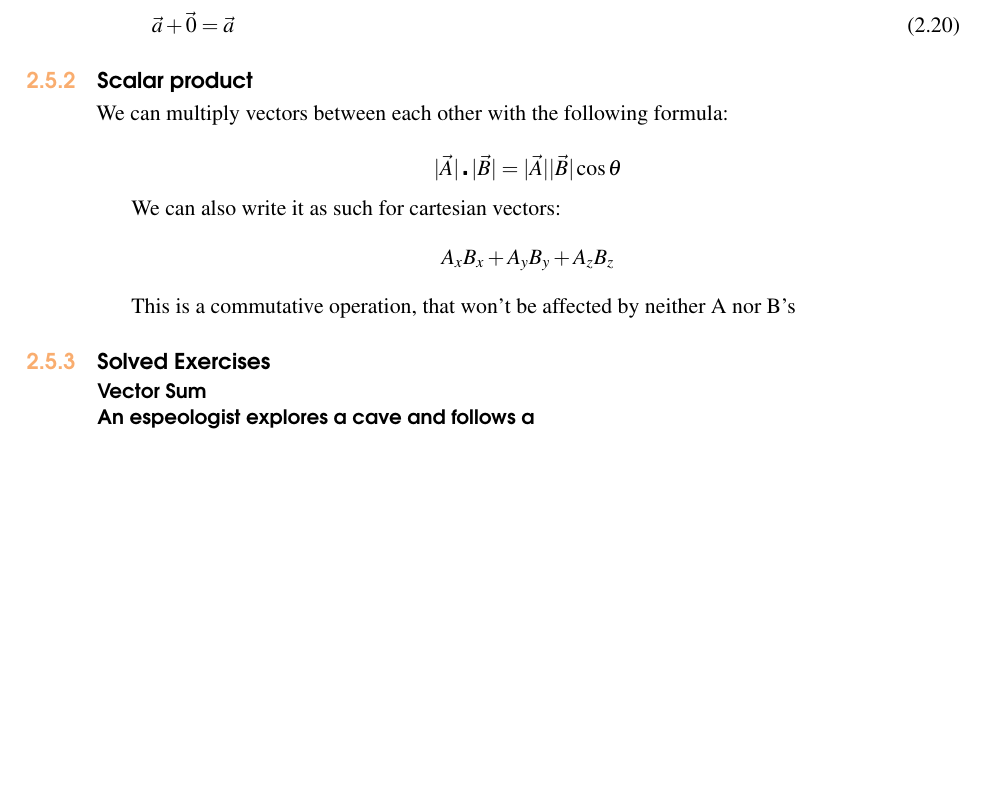
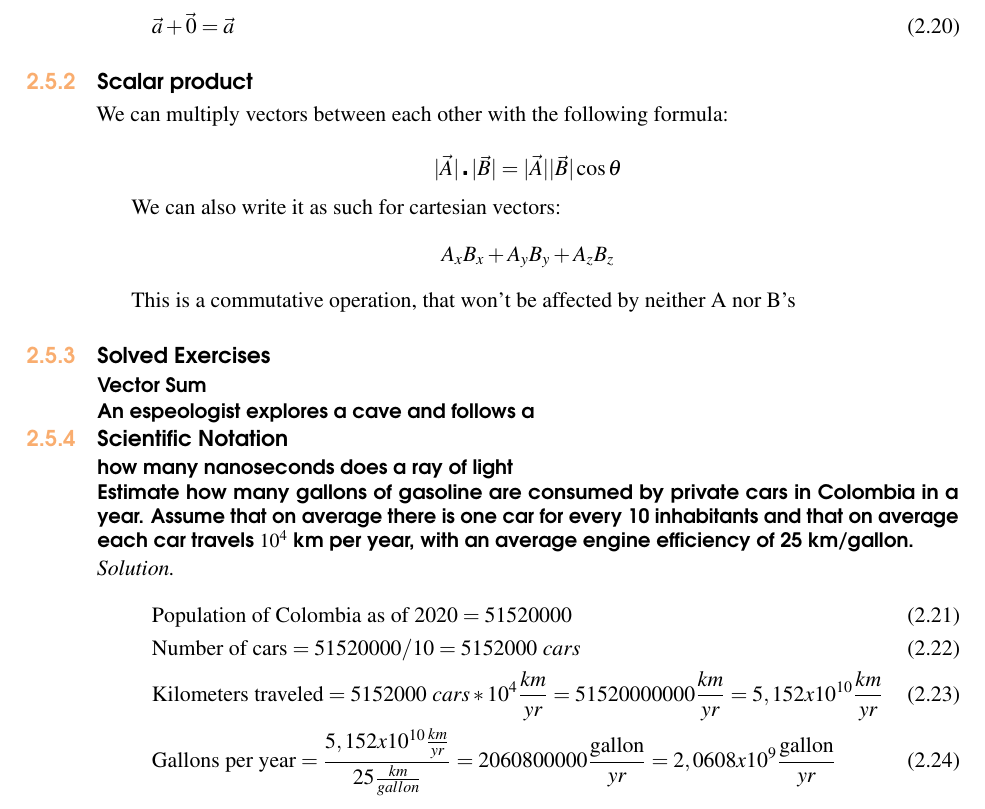
Before and after one commit to XaurDesu/physics, a LaTeX thesis (notes/phys-1/main.tex): part of page 10 of 13, cut so that both start at the same text, the shorter picture padded with empty space. Compiled offline with pdfLaTeX.

Commit message:
add stuff

```diff
--- a/notes/phys-1/main.tex
+++ b/notes/phys-1/main.tex
@@ -464,6 +464,22 @@ This is a commutative operation, that won't be affected by neither A nor B's
 \subsubsection{Vector Sum}
 \paragraph{An espeologist explores a cave and follows a }
 
+
+
+\subsection{Scientific Notation}
+\paragraph{how many nanoseconds does a ray of light }
+
+\paragraph{Estimate how many gallons of gasoline are consumed by private cars in Colombia in a year.
+Assume that on average there is one car for every 10 inhabitants and that on average each car travels $10^4$ km per year, with an average engine efficiency of 25 km/gallon.}
+
+\indent \textit{Solution.}
+\begin{gather}
+    \text{Population of Colombia as of 2020}= 51520000 \\
+    \text{Number of cars}= 51520000/10 = 5152000 \text{ } cars\\
+    \text{Kilometers traveled}=5152000 \text{ } cars * 10^4 \frac{km}{yr} = 51520000000\frac{km}{yr} = 5,152x10^{10}\frac{km}{yr}\\
+    \text{Gallons per year}= \frac{5,152x10^{10}\frac{km}{yr}}{25\frac{km}{gallon}}=2060800000\frac{\text{gallon}}{yr} = 2,0608x10^{9}\frac{\text{gallon}}{yr}
+\end{gather}
+
 %----------------------------------------------------------------------------
 %	More sections?
 %----------------------------------------------------------------------------
```
Also changed, not shown: notes/phys-1/main.pdf, 1 other file.
